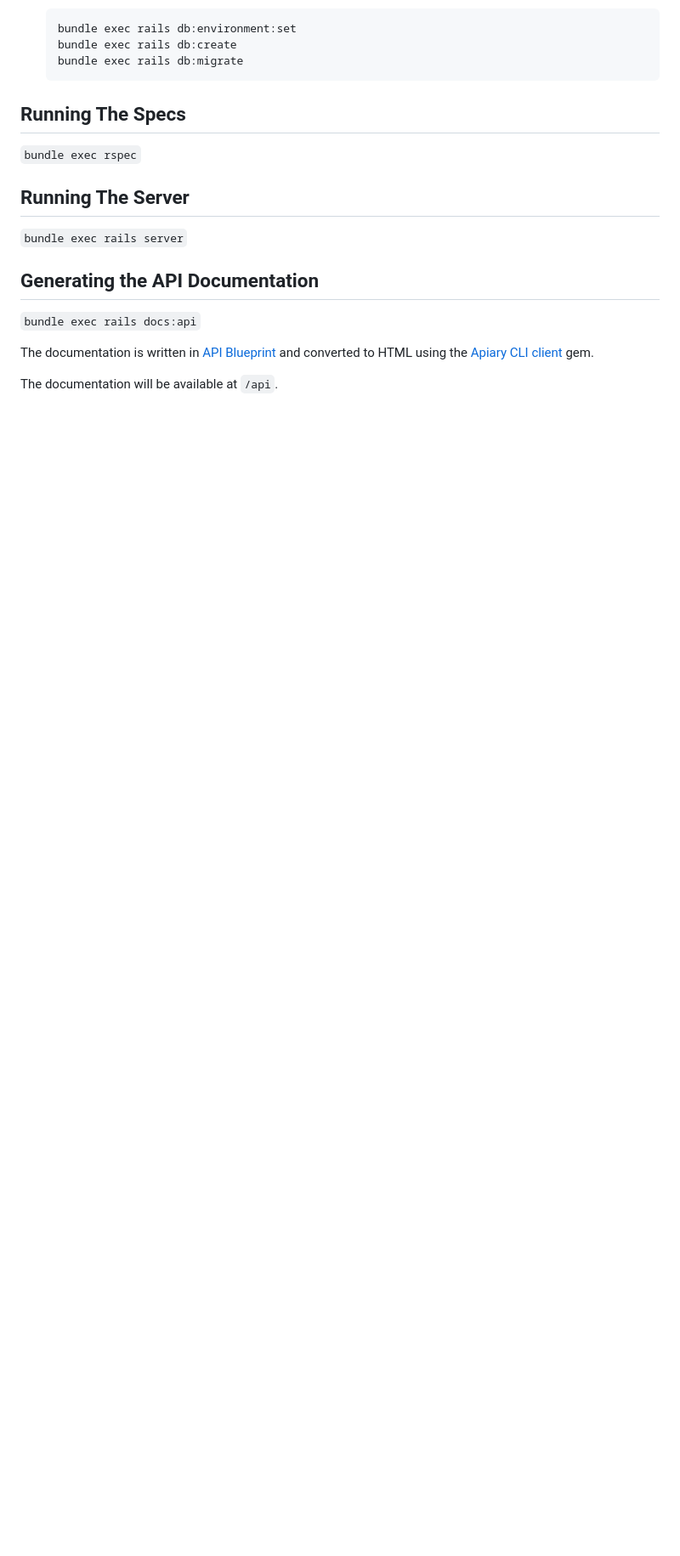
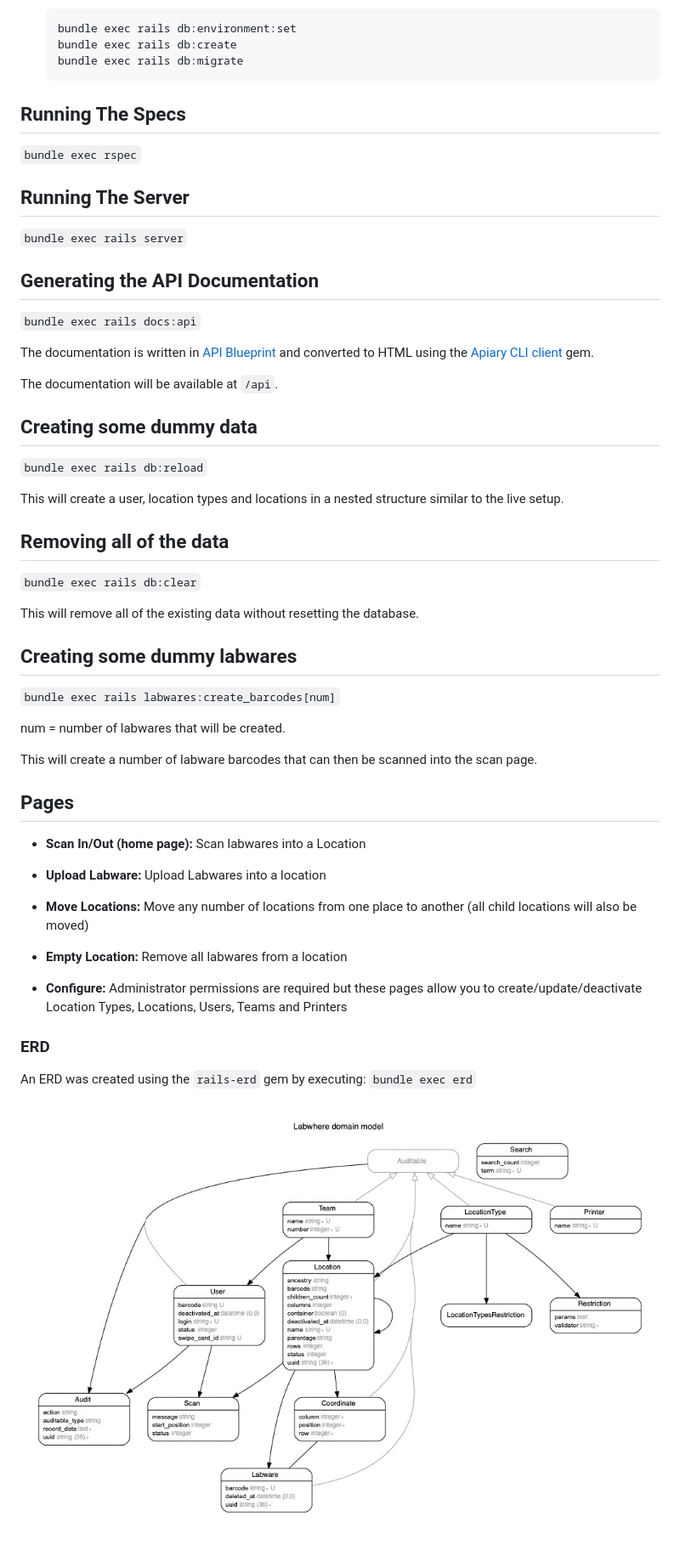
Before and after one commit to sanger/labwhere, a Markdown page: README.md, the part around one of its changes. Shown at 85% size. GitHub-like rendering; pictures changed too: erd.jpg (added); blank space fills up the shorter version.

Commit message:
Fixed error message. Added info to readme. Updated data loading. Added erd.

```diff
--- a/README.md
+++ b/README.md
@@ -42,3 +42,41 @@ The documentation is written in [API Blueprint](https://apiblueprint.org/) and c
 using the [Apiary CLI client](https://github.com/apiaryio/apiary-client) gem.
 
 The documentation will be available at `/api`.
+
+## Creating some dummy data
+
+`bundle exec rails db:reload`
+
+This will create a user, location types and locations in a nested structure similar to the live setup.
+
+## Removing all of the data
+
+`bundle exec rails db:clear`
+
+This will remove all of the existing data without resetting the database.
+
+## Creating some dummy labwares
+
+`bundle exec rails labwares:create_barcodes[num]`
+
+num = number of labwares that will be created.
+
+This will create a number of labware barcodes that can then be scanned into the scan page.
+
+## Pages
+
+* **Scan In/Out (home page):** Scan labwares into a Location
+
+* **Upload Labware:** Upload Labwares into a location
+
+* **Move Locations:** Move any number of locations from one place to another (all child locations will also be moved)
+
+* **Empty Location:** Remove all labwares from a location
+
+* **Configure:** Administrator permissions are required but these pages allow you to create/update/deactivate Location Types, Locations, Users, Teams and Printers
+
+### ERD
+
+An ERD was created using the `rails-erd` gem by executing: `bundle exec erd`
+
+![ERD](erd.jpg "ERD")
```
Also changed, not shown: other parts of README.md (+2 -2 lines), 10 other files.
